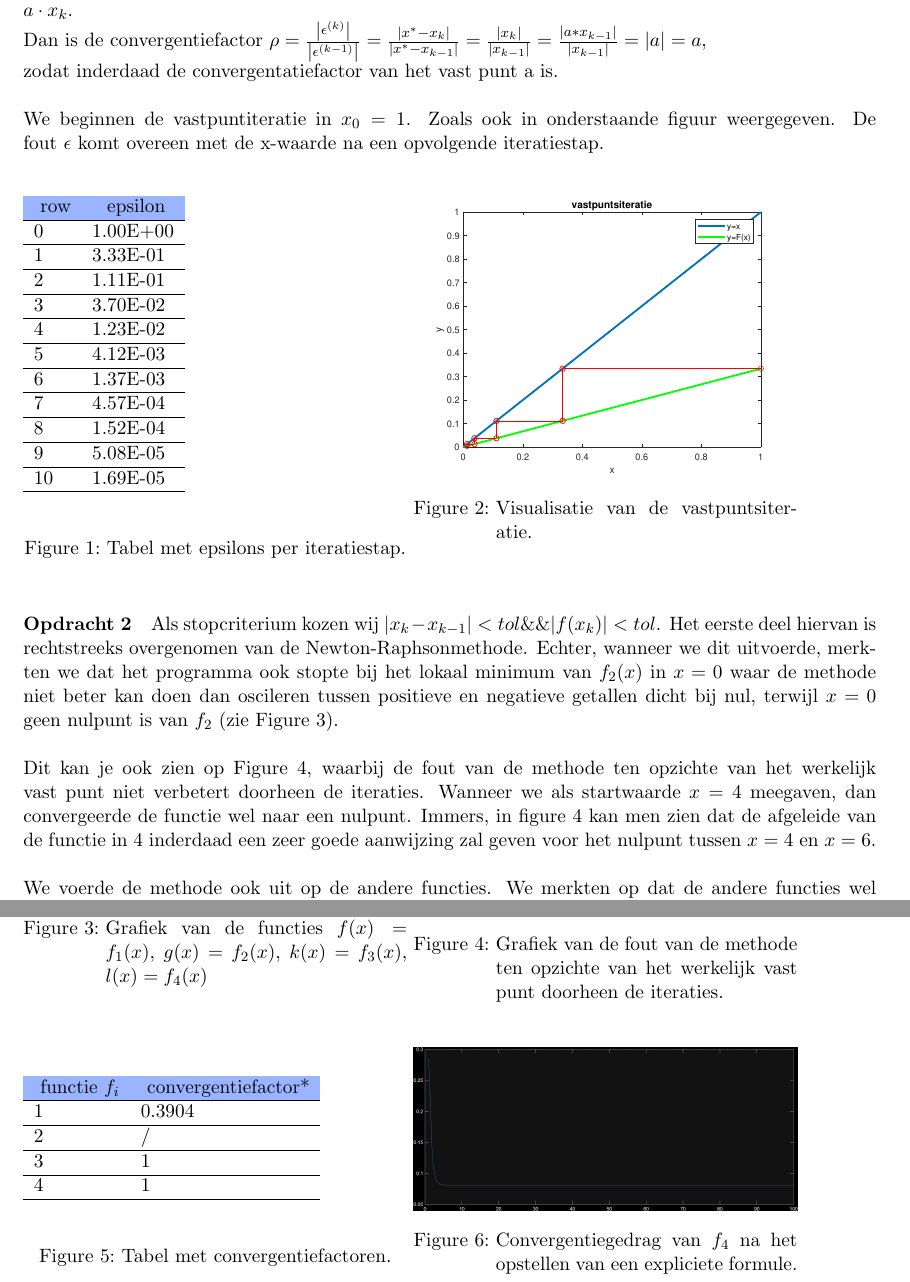
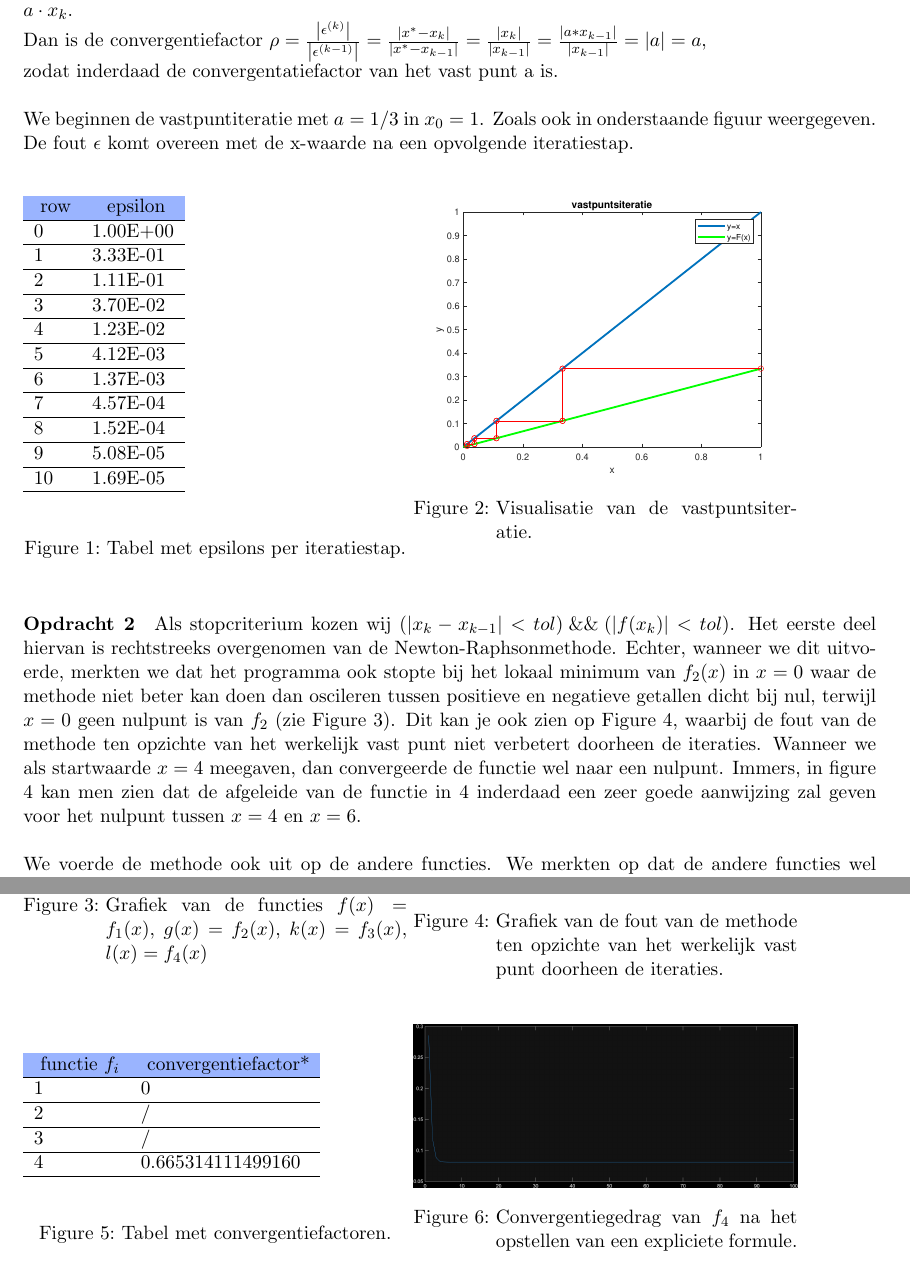
Before and after one commit to SimonMeersschaut/practicums-numerieke, a LaTeX document (verslag/main.tex, which reads verslag/table_convergentie_factoren.tex): two parts of pages 1 and 2 of 2, joined at a grey line, cut so that both start at the same text. Compiled offline with pdfLaTeX.

Commit message:
correctie tabel + betere weergave stopcriterium

```diff
--- a/verslag/main.tex
+++ b/verslag/main.tex
@@ -98,7 +98,7 @@ Dan is de convergentiefactor
 \end{math}
 
 zodat inderdaad de convergentatiefactor van het vast punt a is. \\ \\
-We beginnen de vastpuntiteratie in $x_0=1$. Zoals ook in onderstaande figuur weergegeven.
+We beginnen de vastpuntiteratie met $a=1/3$ in $x_0=1$. Zoals ook in onderstaande figuur weergegeven.
 De fout $\epsilon$ komt overeen met de x-waarde na een opvolgende iteratiestap.
 %% TODO: Is dit beter?? Ik weet het ook niet hahahah
 
@@ -116,12 +116,11 @@ De fout $\epsilon$ komt overeen met de x-waarde na een opvolgende iteratiestap.
 
 \paragraph*{Opdracht 2} % Maximaal 1.5 pagina (dit is inclusief figuren)
 
-Als stopcriterium kozen wij $|x_k - x_{k-1}| < tol\space \&\& |f(x_k)| < tol$.
+Als stopcriterium kozen wij $(|x_k - x_{k-1}| < tol)\: \&\& \:(|f(x_k)| < tol)$.
 Het eerste deel hiervan is rechtstreeks overgenomen van de Newton-Raphsonmethode.
 Echter, wanneer we dit uitvoerde, merkten we dat het programma ook stopte bij het lokaal minimum
 van $f_2(x)$ in $x=0$ waar de methode niet beter kan doen dan oscileren tussen positieve en negatieve getallen dicht bij nul,
 terwijl $x=0$ geen nulpunt is van $f_2$ (zie Figure 3).
-\\ \\
 Dit kan je ook zien op Figure 4, waarbij de fout van de methode ten opzichte van het werkelijk vast punt niet verbetert
 doorheen de iteraties. Wanneer we als startwaarde $x=4$ meegaven, dan convergeerde de functie wel naar een nulpunt.
 Immers, in figure 4 kan men zien dat de afgeleide van de functie in 4 inderdaad een zeer goede aanwijzing zal geven voor
--- a/verslag/table_convergentie_factoren.tex
+++ b/verslag/table_convergentie_factoren.tex
@@ -2,6 +2,6 @@
 \begin{tabular}{lllll}
 \rowcolor[HTML]{9AB4FF}
 \multicolumn{1}{c}{\cellcolor[HTML]{9AB4FF} functie $f_i$} & \multicolumn{1}{c}{\cellcolor[HTML]{9AB4FF} convergentiefactor*}\\ \hline
-1 & 0.3904 \\ \hline2 & / \\ \hline3 & 1 \\ \hline4 & 1 \\ \hline\end{tabular}
+1 & 0 \\ \hline2 & / \\ \hline3 & / \\ \hline4 & 0.665314111499160 \\ \hline\end{tabular}
 \end{table}
 \caption{Tabel met convergentiefactoren.}
```
Also changed, not shown: verslag/main.pdf, verslag/main.tex (10 more changed lines).
